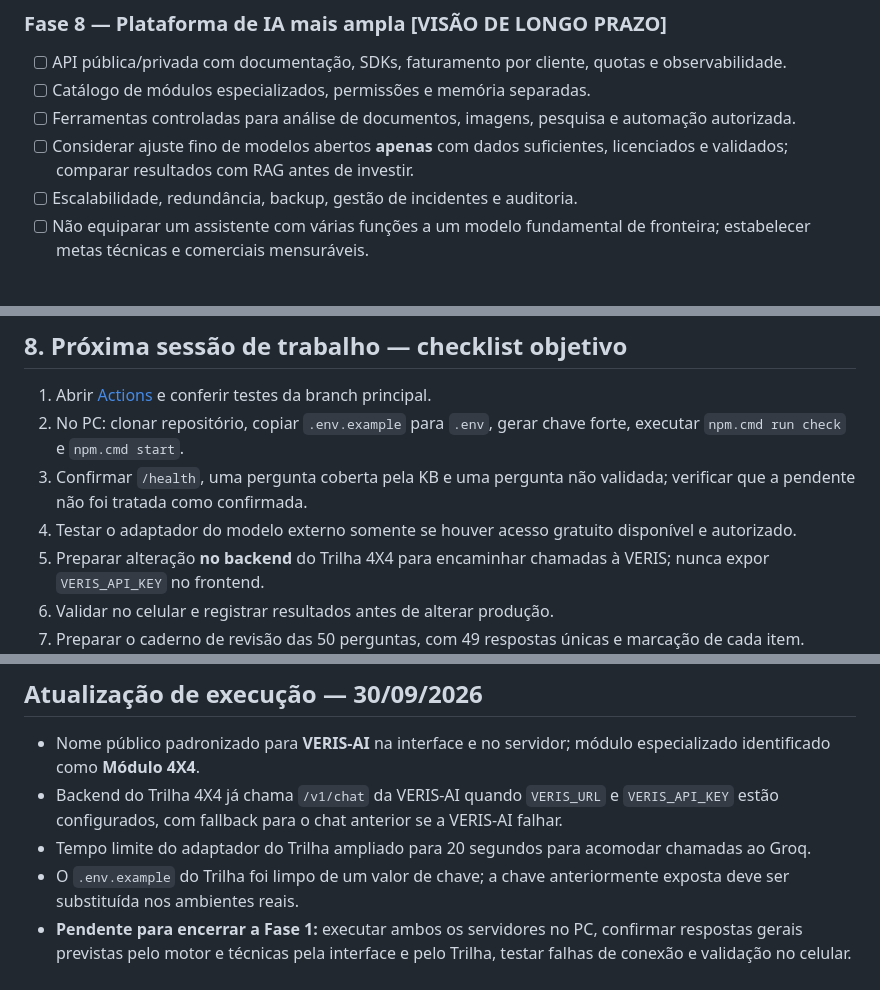
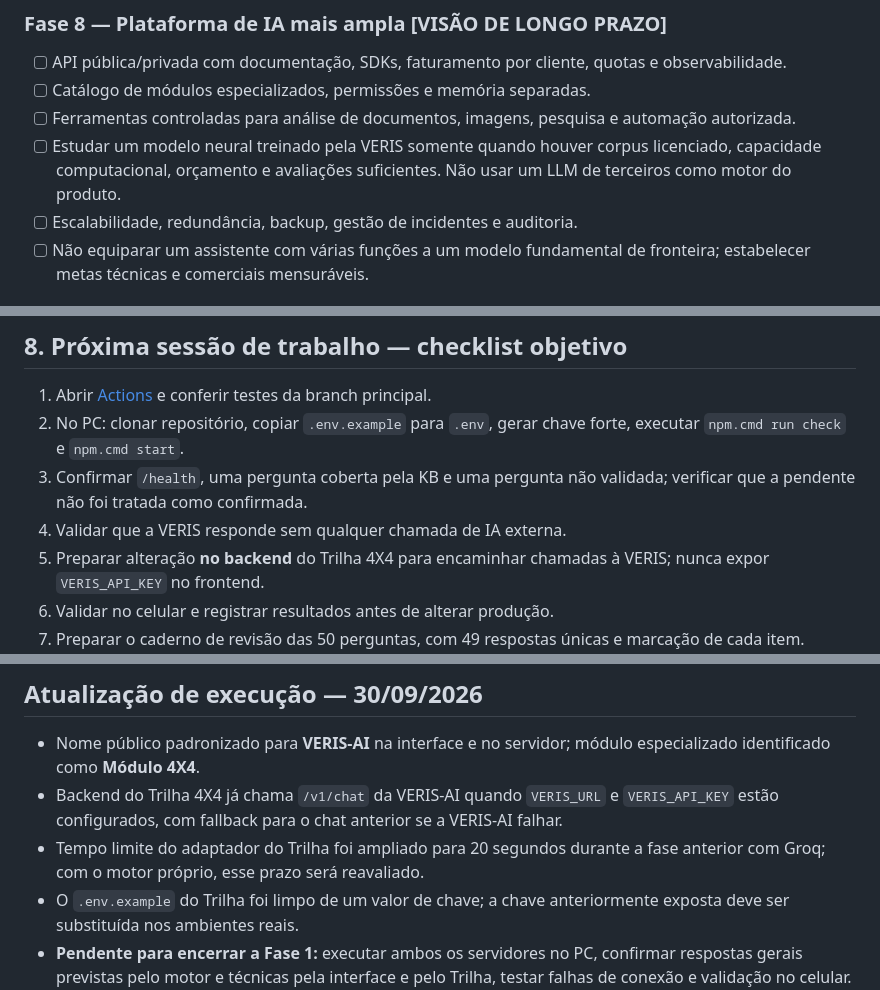
Before and after one commit to oscaveras-a11y/CryptoBots, a Markdown page: docs/PLANO-MESTRE.md, 3 parts joined by grey strips. GitHub-like rendering.

```diff
--- a/docs/PLANO-MESTRE.md
+++ b/docs/PLANO-MESTRE.md
@@ -193,7 +192,7 @@ VERIS-AI (Versatile Executive Reasoning & Intelligence System) é uma plataforma
 - [ ] API pública/privada com documentação, SDKs, faturamento por cliente, quotas e observabilidade.
 - [ ] Catálogo de módulos especializados, permissões e memória separadas.
 - [ ] Ferramentas controladas para análise de documentos, imagens, pesquisa e automação autorizada.
-- [ ] Considerar ajuste fino de modelos abertos **apenas** com dados suficientes, licenciados e validados; comparar resultados com RAG antes de investir.
+- [ ] Estudar um modelo neural treinado pela VERIS somente quando houver corpus licenciado, capacidade computacional, orçamento e avaliações suficientes. Não usar um LLM de terceiros como motor do produto.
 - [ ] Escalabilidade, redundância, backup, gestão de incidentes e auditoria.
 - [ ] Não equiparar um assistente com várias funções a um modelo fundamental de fronteira; estabelecer metas técnicas e comerciais mensuráveis.
 
@@ -234,7 +233,7 @@ A validação das 36 entradas pendentes pode ocorrer em paralelo aos testes da A
 1. Abrir [Actions](https://github.com/oscaveras-a11y/IA-VERIS/actions) e conferir testes da branch principal.
 2. No PC: clonar repositório, copiar `.env.example` para `.env`, gerar chave forte, executar `npm.cmd run check` e `npm.cmd start`.
 3. Confirmar `/health`, uma pergunta coberta pela KB e uma pergunta não validada; verificar que a pendente não foi tratada como confirmada.
-4. Testar o adaptador do modelo externo somente se houver acesso gratuito disponível e autorizado.
+4. Validar que a VERIS responde sem qualquer chamada de IA externa.
 5. Preparar alteração **no backend** do Trilha 4X4 para encaminhar chamadas à VERIS; nunca expor `VERIS_API_KEY` no frontend.
 6. Validar no celular e registrar resultados antes de alterar produção.
 7. Preparar o caderno de revisão das 50 perguntas, com 49 respostas únicas e marcação de cada item.
@@ -248,7 +247,7 @@ Registrar toda decisão relevante com data, responsável, alternativa considerad
 
 - Nome público padronizado para **VERIS-AI** na interface e no servidor; módulo especializado identificado como **Módulo 4X4**.
 - Backend do Trilha 4X4 já chama `/v1/chat` da VERIS-AI quando `VERIS_URL` e `VERIS_API_KEY` estão configurados, com fallback para o chat anterior se a VERIS-AI falhar.
-- Tempo limite do adaptador do Trilha ampliado para 20 segundos para acomodar chamadas ao Groq.
+- Tempo limite do adaptador do Trilha foi ampliado para 20 segundos durante a fase anterior com Groq; com o motor próprio, esse prazo será reavaliado.
 - O `.env.example` do Trilha foi limpo de um valor de chave; a chave anteriormente exposta deve ser substituída nos ambientes reais.
 - **Pendente para encerrar a Fase 1:** executar ambos os servidores no PC, confirmar respostas gerais previstas pelo motor e técnicas pela interface e pelo Trilha, testar falhas de conexão e validação no celular. Os testes de CI não substituem essa validação.
 - **Fase 2 (documentação/identidade):** README e plano mestre atualizados com a nova marca; preservar identificadores internos de API e variáveis existentes para compatibilidade.
```
Also changed, not shown: other parts of docs/PLANO-MESTRE.md (+9 -10 lines).
